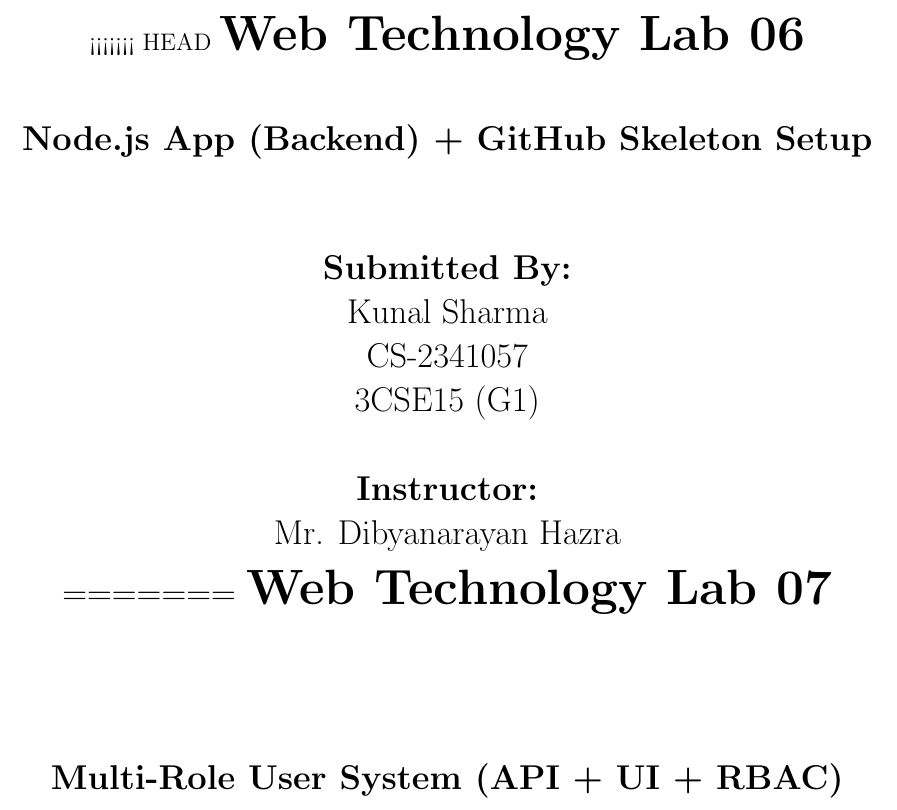
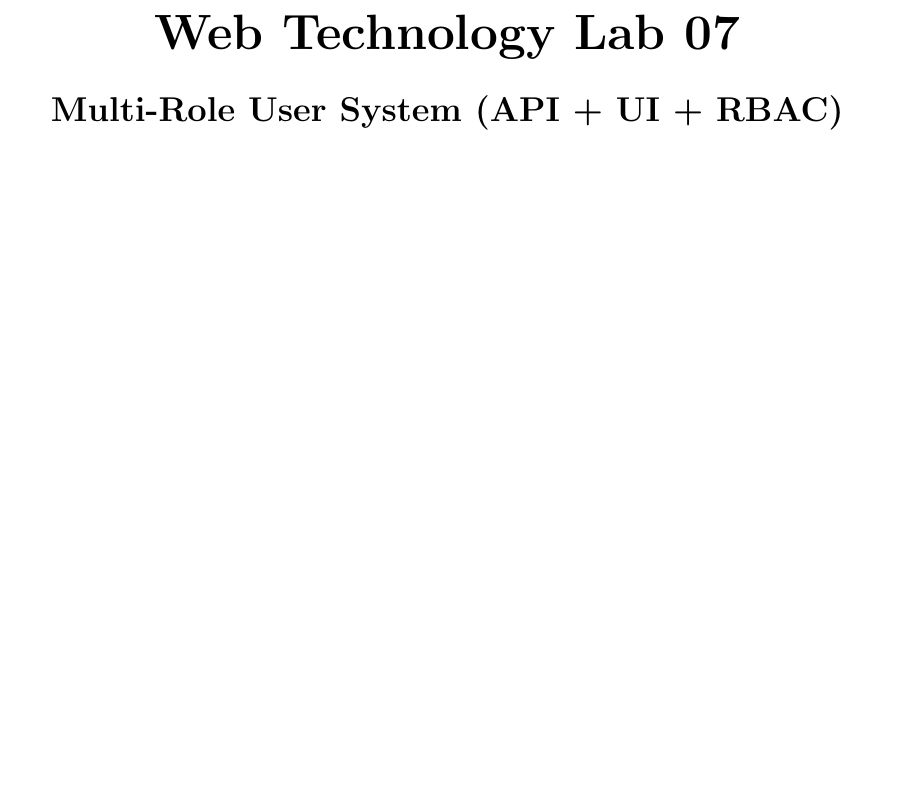
Before and after one commit to Roshians/Web-Tech-Lab-06, a LaTeX document (report.tex): part of page 1 of 3 before the commit and part of page 1 of 2 after it, cut at the place of the change, the shorter picture padded with empty space. Compiled offline with pdfLaTeX.

Commit message:
Cleanup: resolve conflict and update GitHub link in report

```diff
--- a/report.tex
+++ b/report.tex
@@ -20,19 +20,6 @@
 
 \begin{titlepage}
     \centering
-<<<<<<< HEAD
-    \vspace*{1cm}
-    \Huge \textbf{Web Technology Lab 06} \\
-    \Large \textbf{Node.js App (Backend) + GitHub Skeleton Setup} \\
-    \vspace{1.5cm}
-    \textbf{Submitted By:} \\
-    Kunal Sharma \\
-    CS-2341057 \\
-    3CSE15 (G1) \\
-    \vspace{0.8cm}
-    \textbf{Instructor:} \\
-    Mr. Dibyanarayan Hazra \\
-=======
     \vspace*{2cm}
     \Huge\textbf{Web Technology Lab 07}\\[0.5cm]
     \Large\textbf{Multi-Role User System (API + UI + RBAC)}\\[2cm]
```
Also changed, not shown: report.tex (3 more changed lines).
